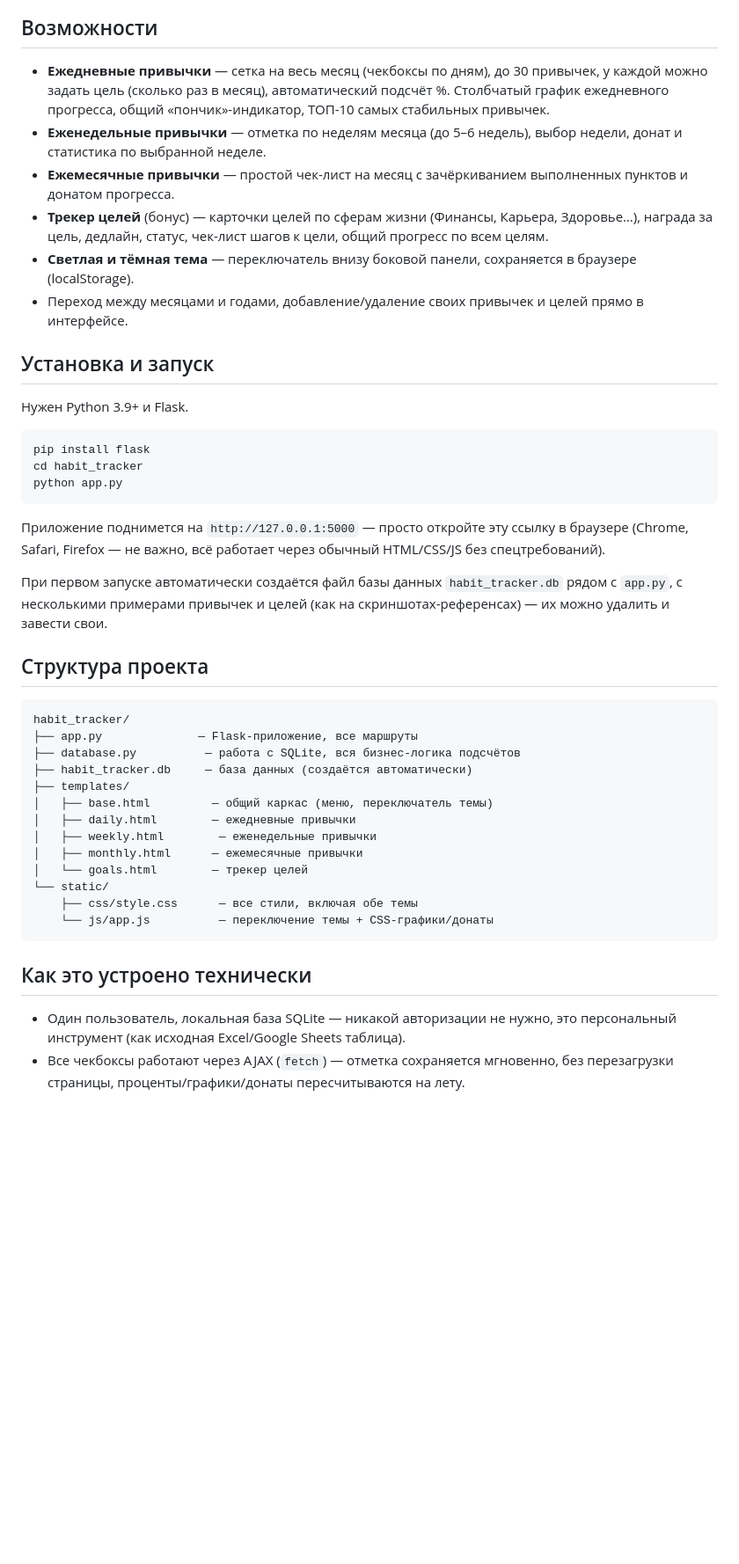
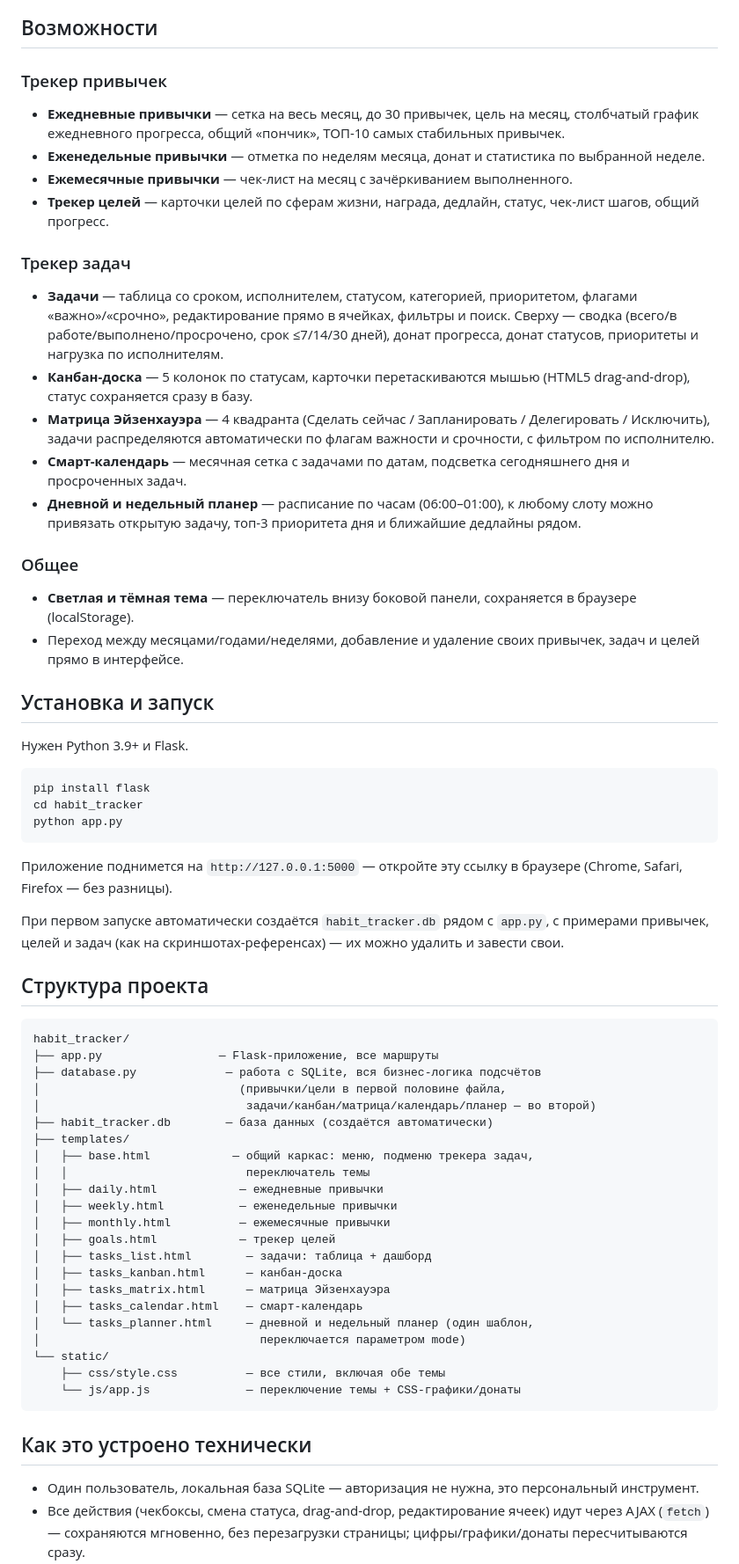
Before and after one commit to Sergei00777/HabitTracker, a Markdown page: README.md, the part around the change printed below. Shown: that part at 88% size. Drawn GitHub-style; blank space fills up the shorter version.

Commit message:
Второй коммит

````diff
--- a/README.md
+++ b/README.md
@@ -28,20 +43,38 @@
 ## Возможности
 
-- **Ежедневные привычки** — сетка на весь месяц (чекбоксы по дням), до 30 привычек,
-  у каждой можно задать цель (сколько раз в месяц), автоматический подсчёт %.
-  Столбчатый график ежедневного прогресса, общий «пончик»-индикатор, ТОП-10
-  самых стабильных привычек.
-- **Еженедельные привычки** — отметка по неделям месяца (до 5–6 недель),
-  выбор недели, донат и статистика по выбранной неделе.
-- **Ежемесячные привычки** — простой чек-лист на месяц с зачёркиванием
-  выполненных пунктов и донатом прогресса.
-- **Трекер целей** (бонус) — карточки целей по сферам жизни (Финансы, Карьера,
-  Здоровье…), награда за цель, дедлайн, статус, чек-лист шагов к цели,
-  общий прогресс по всем целям.
-- **Светлая и тёмная тема** — переключатель внизу боковой панели, сохраняется
-  в браузере (localStorage).
-- Переход между месяцами и годами, добавление/удаление своих привычек и целей
-  прямо в интерфейсе.
+
+### Трекер привычек
+- **Ежедневные привычки** — сетка на весь месяц, до 30 привычек, цель на месяц,
+  столбчатый график ежедневного прогресса, общий «пончик», ТОП-10 самых
+  стабильных привычек.
+- **Еженедельные привычки** — отметка по неделям месяца, донат и статистика
+  по выбранной неделе.
+- **Ежемесячные привычки** — чек-лист на месяц с зачёркиванием выполненного.
+- **Трекер целей** — карточки целей по сферам жизни, награда, дедлайн, статус,
+  чек-лист шагов, общий прогресс.
+
+### Трекер задач
+- **Задачи** — таблица со сроком, исполнителем, статусом, категорией,
+  приоритетом, флагами «важно»/«срочно», редактирование прямо в ячейках,
+  фильтры и поиск. Сверху — сводка (всего/в работе/выполнено/просрочено,
+  срок ≤7/14/30 дней), донат прогресса, донат статусов, приоритеты и нагрузка
+  по исполнителям.
+- **Канбан-доска** — 5 колонок по статусам, карточки перетаскиваются мышью
+  (HTML5 drag-and-drop), статус сохраняется сразу в базу.
+- **Матрица Эйзенхауэра** — 4 квадранта (Сделать сейчас / Запланировать /
+  Делегировать / Исключить), задачи распределяются автоматически по флагам
+  важности и срочности, с фильтром по исполнителю.
+- **Смарт-календарь** — месячная сетка с задачами по датам, подсветка
+  сегодняшнего дня и просроченных задач.
+- **Дневной и недельный планер** — расписание по часам (06:00–01:00),
+  к любому слоту можно привязать открытую задачу, топ-3 приоритета дня
+  и ближайшие дедлайны рядом.
+
+### Общее
+- **Светлая и тёмная тема** — переключатель внизу боковой панели,
+  сохраняется в браузере (localStorage).
+- Переход между месяцами/годами/неделями, добавление и удаление своих
+  привычек, задач и целей прямо в интерфейсе.
 
 ## Установка и запуск
 
@@ -53,36 +86,45 @@ cd habit_tracker
 python app.py
 ```
 
-Приложение поднимется на `http://127.0.0.1:5000` — просто откройте эту ссылку
-в браузере (Chrome, Safari, Firefox — не важно, всё работает через обычный
-HTML/CSS/JS без спецтребований).
+Приложение поднимется на `http://127.0.0.1:5000` — откройте эту ссылку
+в браузере (Chrome, Safari, Firefox — без разницы).
 
-При первом запуске автоматически создаётся файл базы данных
-`habit_tracker.db` рядом с `app.py`, с несколькими примерами привычек и целей
-(как на скриншотах-референсах) — их можно удалить и завести свои.
+При первом запуске автоматически создаётся `habit_tracker.db` рядом
+с `app.py`, с примерами привычек, целей и задач (как на скриншотах-референсах) —
+их можно удалить и завести свои.
 
 ## Структура проекта
 
 ```
 habit_tracker/
-├── app.py              — Flask-приложение, все маршруты
-├── database.py          — работа с SQLite, вся бизнес-логика подсчётов
-├── habit_tracker.db     — база данных (создаётся автоматически)
+├── app.py                 — Flask-приложение, все маршруты
+├── database.py             — работа с SQLite, вся бизнес-логика подсчётов
+│                             (привычки/цели в первой половине файла,
+│                              задачи/канбан/матрица/календарь/планер — во второй)
+├── habit_tracker.db        — база данных (создаётся автоматически)
 ├── templates/
-│   ├── base.html         — общий каркас (меню, переключатель темы)
-│   ├── daily.html        — ежедневные привычки
-│   ├── weekly.html        — еженедельные привычки
-│   ├── monthly.html      — ежемесячные привычки
-│   └── goals.html        — трекер целей
+│   ├── base.html            — общий каркас: меню, подменю трекера задач,
+│   │                          переключатель темы
+│   ├── daily.html            — ежедневные привычки
+│   ├── weekly.html           — еженедельные привычки
+│   ├── monthly.html          — ежемесячные привычки
+│   ├── goals.html            — трекер целей
+│   ├── tasks_list.html        — задачи: таблица + дашборд
+│   ├── tasks_kanban.html      — канбан-доска
+│   ├── tasks_matrix.html      — матрица Эйзенхауэра
+│   ├── tasks_calendar.html    — смарт-календарь
+│   └── tasks_planner.html     — дневной и недельный планер (один шаблон,
+│                                переключается параметром mode)
 └── static/
-    ├── css/style.css      — все стили, включая обе темы
-    └── js/app.js          — переключение темы + CSS-графики/донаты
+    ├── css/style.css          — все стили, включая обе темы
+    └── js/app.js              — переключение темы + CSS-графики/донаты
 ```
 
 ## Как это устроено технически
 
-- Один пользователь, локальная база SQLite — никакой авторизации не нужно,
-  это персональный инструмент (как исходная Excel/Google Sheets таблица).
-- Все чекбоксы работают через AJAX (`fetch`) — отметка сохраняется мгновенно,
-  без перезагрузки страницы, проценты/графики/донаты пересчитываются на лету.
+- Один пользователь, локальная база SQLite — авторизация не нужна,
+  это персональный инструмент.
+- Все действия (чекбоксы, смена статуса, drag-and-drop, редактирование ячеек)
+  идут через AJAX (`fetch`) — сохраняются мгновенно, без перезагрузки страницы;
+  цифры/графики/донаты пересчитываются сразу.
 - Проценты по дневным привычкам считаются как `выполнено / цель × 100`,
````
Also changed, not shown: other parts of README.md (+37 -13 lines), screenshots/add-habit.jpg (added), screenshots/calendar.jpg (added), screenshots/edit-habit.jpg (added), screenshots/mobile.jpg (added), screenshots/statistics.jpg (added), 10 other files.
